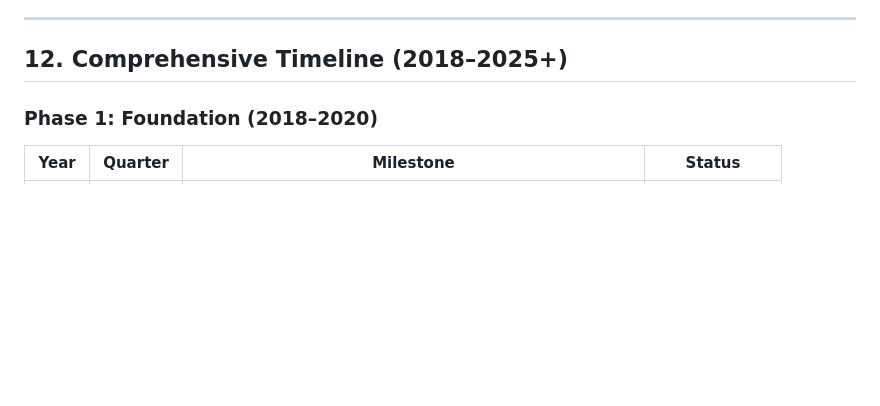
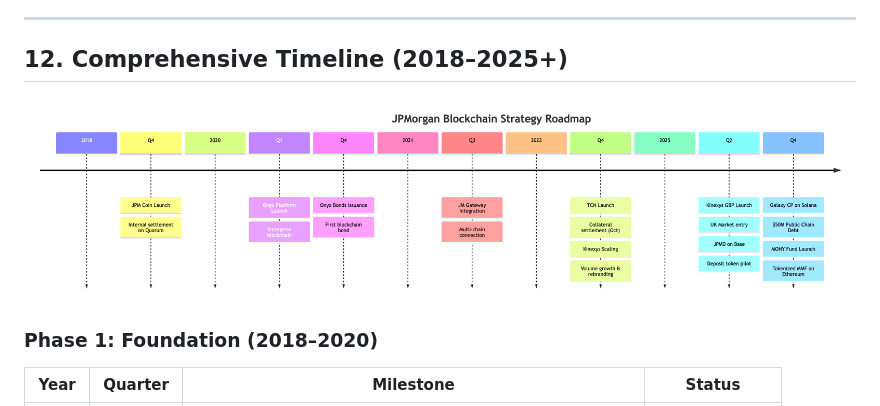
Before and after one commit to rsrini7/Learnings, a Markdown page: Blockchain/JPMorgan-Blockchain-Strategy.md, the part around the change. GitHub-like rendering; pictures changed too: assets/jpmorgan_blockchain_milestone.png (added); blank space fills up the shorter version.

Commit message:
docs(Blockchain): add milestone image to JPMorgan strategy document

```diff
--- a/Blockchain/JPMorgan-Blockchain-Strategy.md
+++ b/Blockchain/JPMorgan-Blockchain-Strategy.md
@@ -446,6 +446,8 @@ Conceptually, J.P. Morgan's ecosystem is organized as a **layered, interoperable
 ---
 
 ## 12. Comprehensive Timeline (2018–2025+)
+
+![JPMmorgan Blockchain Milestone](../assets/jpmorgan_blockchain_milestone.png)
 
 ### Phase 1: Foundation (2018–2020)
 
```
